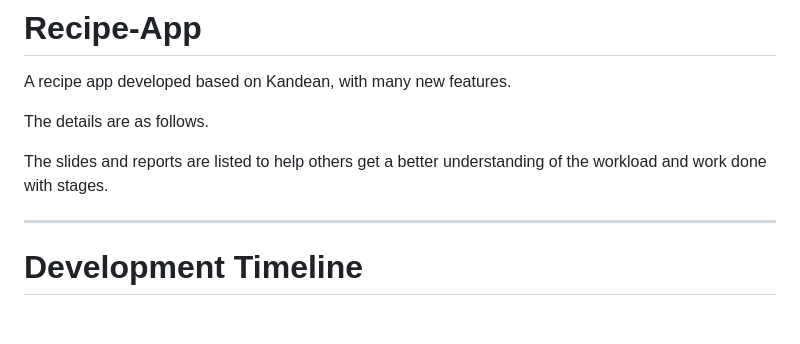
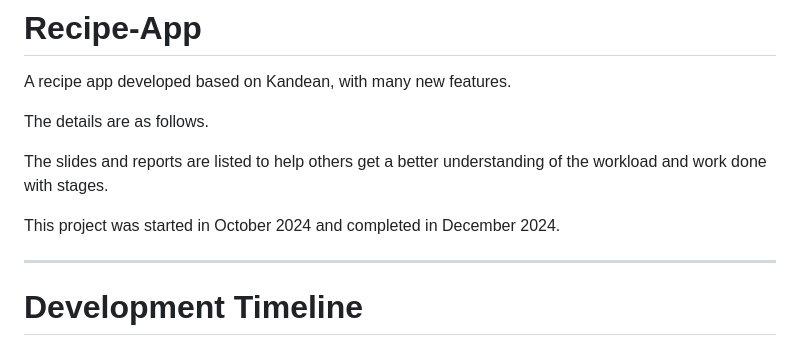
Before and after one commit to VictoriaZQY/Recipe-App, a Markdown page: README.md, the part around the change. Rendered like a GitHub page; blank space fills up the shorter version.

Commit message:
Add timeline

```diff
--- a/README.md
+++ b/README.md
@@ -4,6 +4,8 @@ A recipe app developed based on Kandean, with many new features.
 The details are as follows.
 
 The slides and reports are listed to help others get a better understanding of the workload and work done with stages.
+
+This project was started in October 2024 and completed in December 2024.
 
 ---
 # Development Timeline
```
